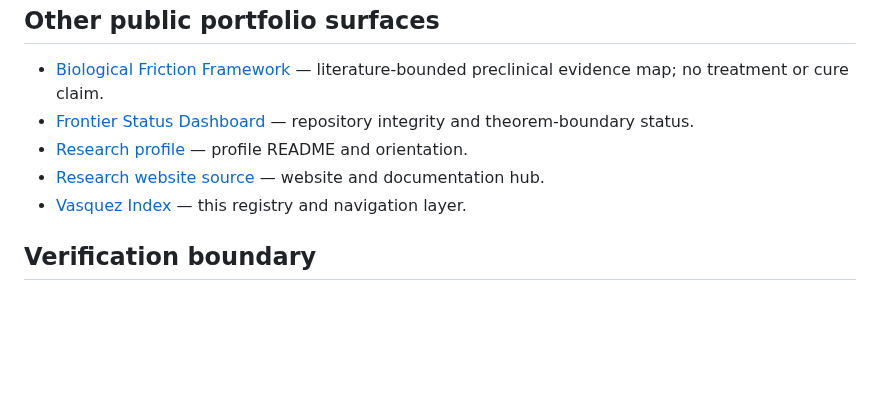
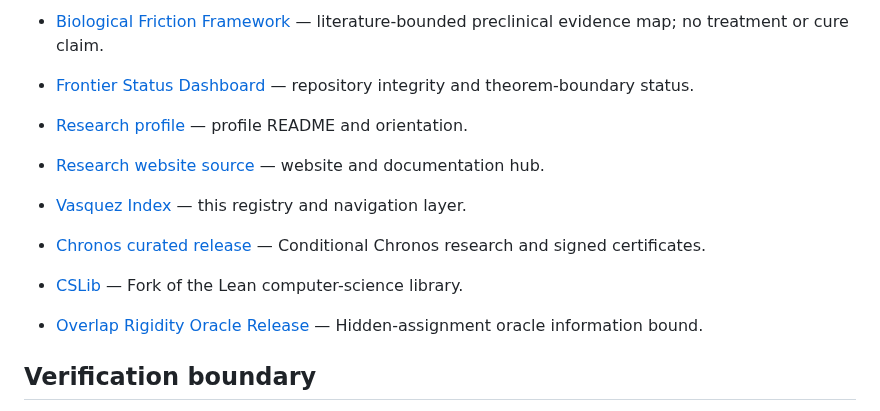
Before and after one commit to inaciovasquez2020/vasquez-index, a Markdown page: docs/index.md, the part around the change. GitHub-like rendering; blank space fills up the shorter version.

Commit message:
docs: refresh public repository inventory (docs/index.md)

```diff
--- a/docs/index.md
+++ b/docs/index.md
@@ -27,6 +27,10 @@ This page is the public navigation layer for the Vasquez research portfolio. It
 - [Research website source](https://github.com/inaciovasquez2020/inaciovasquez2020.github.io) — website and documentation hub.
 - [Vasquez Index](https://github.com/inaciovasquez2020/vasquez-index) — this registry and navigation layer.
 
+- [Chronos curated release](https://github.com/inaciovasquez2020/chronos-curated-release) — Conditional Chronos research and signed certificates.
+- [CSLib](https://github.com/inaciovasquez2020/cslib) — Fork of the Lean computer-science library.
+- [Overlap Rigidity Oracle Release](https://github.com/inaciovasquez2020/overlap-rigidity-oracle-release) — Hidden-assignment oracle information bound.
+
 ## Verification boundary
 Artifact names, releases, hashes, and verification instructions are repository-specific. Consult each repository's own README, release, and status documentation. A registry link, CI success, or certificate-validation pass does not by itself establish theorem-level closure.
 
```
